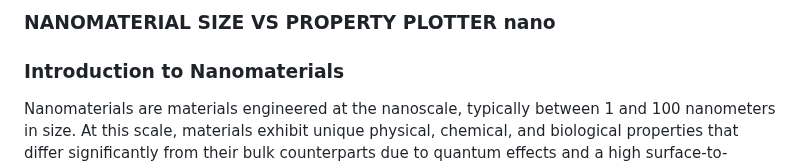
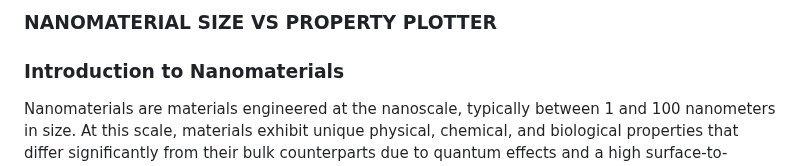
Before and after one commit to Ayush-Kumar-45/Orchids_Ayush_Kumar2, a Markdown page: experiment/theory.md, the part around the change. GitHub-like rendering.

```diff
--- a/experiment/theory.md
+++ b/experiment/theory.md
@@ -1,4 +1,4 @@
-### NANOMATERIAL SIZE VS PROPERTY PLOTTER                                                    nano
+### NANOMATERIAL SIZE VS PROPERTY PLOTTER
 ### Introduction to Nanomaterials
 Nanomaterials are materials engineered at the nanoscale, typically between 1 and 100 nanometers in size. At this scale, materials exhibit unique physical, chemical, and biological properties that differ significantly from their bulk counterparts due to quantum effects and a high surface-to-volume ratio. These distinctive properties make nanomaterials highly valuable for a wide range of applications including electronics, medicine, energy, and environmental science.
 
```
